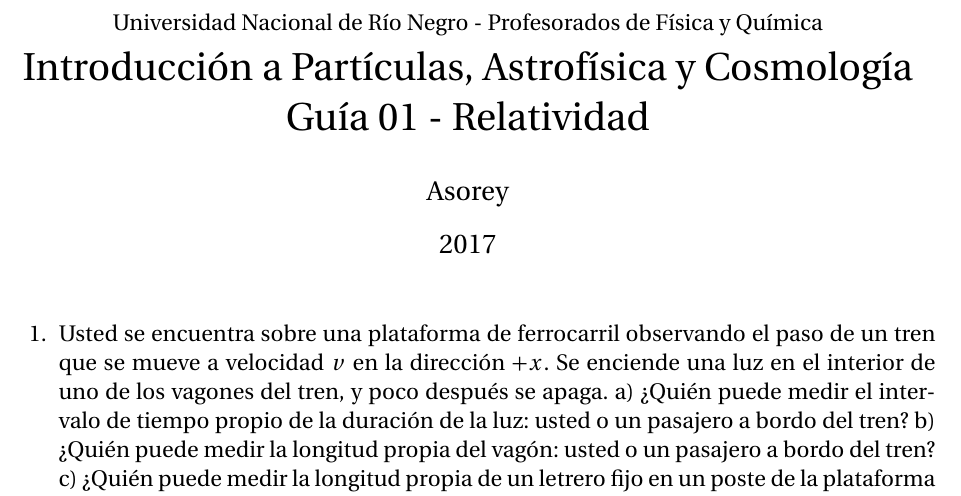
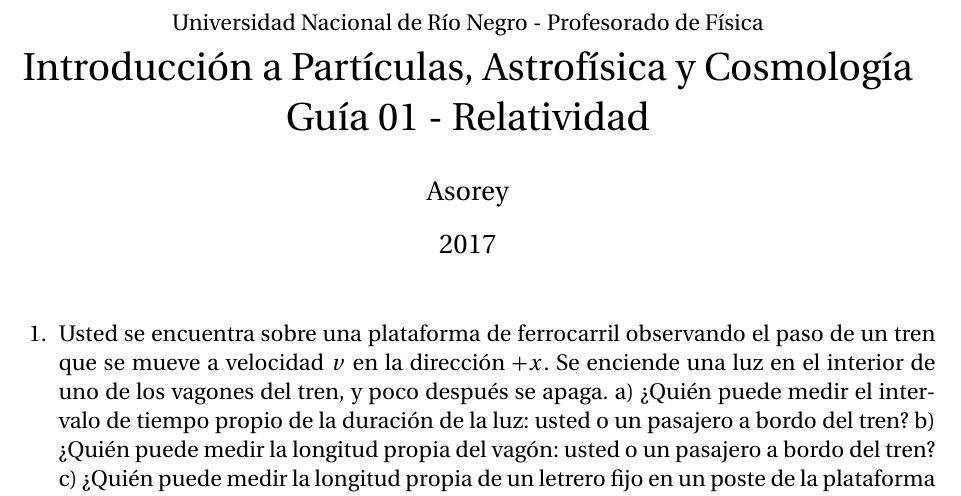
Before and after one commit to asoreyh/unrn-ipac-old, a LaTeX document (guias/ipac-2017-guias-01.tex): part of page 1 of 2, cut so that both start at the same text. Compiled offline with pdfLaTeX.

Commit message:
Retoques de estilo en guia 01

```diff
--- a/guias/ipac-2017-guias-01.tex
+++ b/guias/ipac-2017-guias-01.tex
@@ -7,7 +7,7 @@
 \usepackage{graphicx}
 \usepackage[pdftex,colorlinks=true, pdfstartview=FitH, linkcolor=blue,
 citecolor=blue, urlcolor=blue, pdfpagemode=UseOutlines, pdfauthor={H. Asorey},
-pdftitle={IPAC 2016 - Guía 01}]{hyperref}
+pdftitle={IPAC 2017 - Guía 01}]{hyperref}
 \usepackage[adobe-utopia]{mathdesign}
 
 \hoffset -1.23cm
@@ -18,7 +18,7 @@ pdftitle={IPAC 2016 - Guía 01}]{hyperref}
 %----------------------------------------------------------------
 \begin{document}
 \title{
-{\normalsize{Universidad Nacional de Río Negro - Profesorados de Física y Química}}\\
+{\normalsize{Universidad Nacional de Río Negro - Profesorado de Física}}\\
 Introducción a Partículas, Astrofísica y Cosmología \\ Guía 01 - Relatividad\\}
 \author{Asorey}
 \date{2017}
```
Also changed, not shown: guias/ipac-2017-guias-01.pdf.
